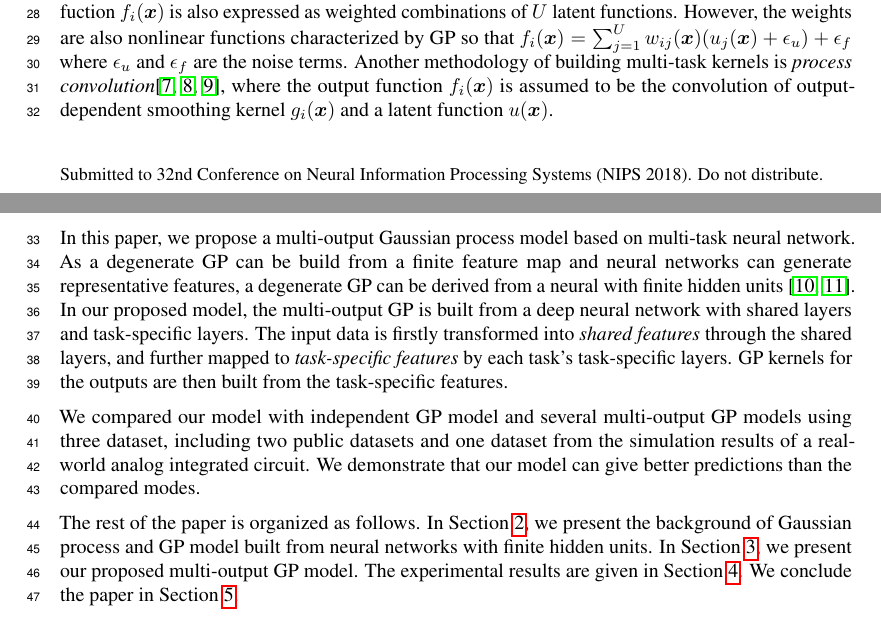
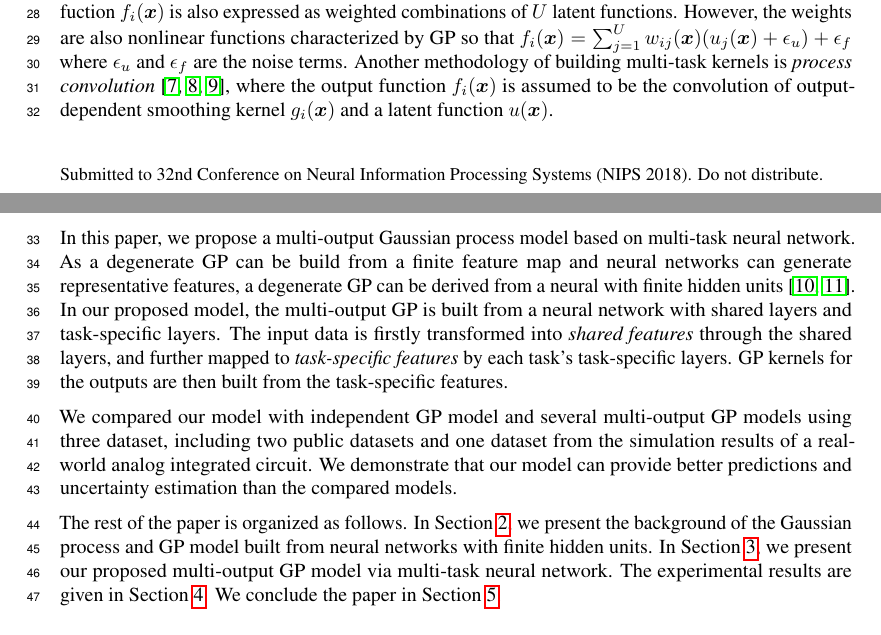
Before and after one commit to Alaya-in-Matrix/NeuralLinear, a LaTeX paper (paper/paper.tex, which reads paper/introduction.tex): two parts of pages 1 and 2 of 9, joined at a grey line, cut so that both start at the same text. Compiled offline with pdfLaTeX.

Commit message:
minor revision to introduction.

```diff
--- a/paper/introduction.tex
+++ b/paper/introduction.tex
@@ -4,13 +4,13 @@
 The Gaussian process (GP) regression is popular as the model provides the predictions as well as the well-calibrated uncertainties. The uncertainty estimation makes the model more robust to unseen events as the model \emph{knows what it knows}. The conventional GP models are usually designed to learn a scalar-valued function. However, in some scenarios, we need to model a vector-valued function, and the multiple outputs are possibly correlated. Instead of treating the vector-valued function as multiple separate scalar-valued functions, the multi-output learning \cite{zhang2017survey} tries to build a unified model and simultaneously learn all the outputs. The overall performance could be enhanced by exploiting the correlations of the tasks.
 
 % Existing methods: convolution based, krok based, GPRN.
-Multi-task Gaussian process \cite{vectorvaluedkernel} tries to combine multi-task learning and Gaussian process. The linear model of coreginalization (LMC) methods \cite{journel1978mining} assumes the $Q$ outputs $f_i(\bm{x}), i \in \{1\dots Q\}$ are linear combinations of several latent functions as $f_i(\bm{x}) = \sum_{j=1}^U a_{ij} u_j(\bm{x})$. In \cite{bonilla2008multi}, the covariance matrix is expressed as the Kronecker product of the task covariance and the task-irrelevant input covariance matrix. In \cite{nguyen2014collaborative}, the output function $f_i(\bm{x})$ is expressed as the linear combinations of $U$ latent functions $u_j(\bm{x}), j \in \{1\dots U\}$ plus an task-specific function $h_i(\bm{x})$. Efficient training and inference methods are also developed. In the Gaussian process regression network (GPRN) model~\cite{wilson2012gaussian}, the $i$-th output fuction $f_i(\bm{x})$ is also expressed as weighted combinations of $U$ latent functions. However, the weights are also nonlinear functions characterized by GP so that $f_i(\bm{x}) = \sum_{j=1}^U w_{ij}(\bm{x}) (u_j(\bm{x}) + \epsilon_u) + \epsilon_f$ where $\epsilon_u$ and $\epsilon_f$ are the noise terms. Another methodology of building multi-task kernels is \emph{process convolution}\cite{boyle2005dependent,alvarez2009sparse,alvarez2011computationally}, where the output function $f_i(\bm{x})$ is assumed to be the convolution of output-dependent smoothing kernel $g_i(\bm{x})$ and a latent function $u(\bm{x})$.
+Multi-task Gaussian process \cite{vectorvaluedkernel} tries to combine multi-task learning and Gaussian process. The linear model of coreginalization (LMC) methods \cite{journel1978mining} assumes the $Q$ outputs $f_i(\bm{x}), i \in \{1\dots Q\}$ are linear combinations of several latent functions as $f_i(\bm{x}) = \sum_{j=1}^U a_{ij} u_j(\bm{x})$. In \cite{bonilla2008multi}, the covariance matrix is expressed as the Kronecker product of the task covariance and the task-irrelevant input covariance matrix. In \cite{nguyen2014collaborative}, the output function $f_i(\bm{x})$ is expressed as the linear combinations of $U$ latent functions $u_j(\bm{x}), j \in \{1\dots U\}$ plus an task-specific function $h_i(\bm{x})$. Efficient training and inference methods are also developed. In the Gaussian process regression network (GPRN) model~\cite{wilson2012gaussian}, the $i$-th output fuction $f_i(\bm{x})$ is also expressed as weighted combinations of $U$ latent functions. However, the weights are also nonlinear functions characterized by GP so that $f_i(\bm{x}) = \sum_{j=1}^U w_{ij}(\bm{x}) (u_j(\bm{x}) + \epsilon_u) + \epsilon_f$ where $\epsilon_u$ and $\epsilon_f$ are the noise terms. Another methodology of building multi-task kernels is \emph{process convolution} \cite{boyle2005dependent,alvarez2009sparse,alvarez2011computationally}, where the output function $f_i(\bm{x})$ is assumed to be the convolution of output-dependent smoothing kernel $g_i(\bm{x})$ and a latent function $u(\bm{x})$.
 
-In this paper, we propose a multi-output Gaussian process model based on multi-task neural network. As a degenerate GP can be build from a finite feature map and neural networks can generate representative features, a degenerate GP can be derived from a neural with finite hidden units \cite{lazaro2010marginalized, huang2015scalable}. In our proposed model, the multi-output GP is built from a deep neural network with shared layers and task-specific layers. The input data is firstly transformed into \emph{shared features} through the shared layers, and further mapped to \emph{task-specific features} by each task's task-specific layers. GP kernels for the outputs are then built from the task-specific features.
+In this paper, we propose a multi-output Gaussian process model based on multi-task neural network. As a degenerate GP can be build from a finite feature map and neural networks can generate representative features, a degenerate GP can be derived from a neural with finite hidden units \cite{lazaro2010marginalized, huang2015scalable}. In our proposed model, the multi-output GP is built from a neural network with shared layers and task-specific layers. The input data is firstly transformed into \emph{shared features} through the shared layers, and further mapped to \emph{task-specific features} by each task's task-specific layers. GP kernels for the outputs are then built from the task-specific features.
 
-We compared our model with independent GP model and several multi-output GP models using three dataset, including two public datasets and one dataset from the simulation results of a real-world analog integrated circuit. We demonstrate that our model can give better predictions than the compared modes.
+We compared our model with independent GP model and several multi-output GP models using three dataset, including two public datasets and one dataset from the simulation results of a real-world analog integrated circuit. We demonstrate that our model can provide better predictions and uncertainty estimation than the compared models.
 
-The rest of the paper is organized as follows. In \Fref{sec:Background}, we present the background of Gaussian process and GP model built from neural networks with finite hidden units. In \Fref{sec:mogp}, we present our proposed multi-output GP model. The experimental results are given in \Fref{sec:experiments}. We conclude the paper in \Fref{sec:conclusion}.
+The rest of the paper is organized as follows. In \Fref{sec:Background}, we present the background of the Gaussian process and GP model built from neural networks with finite hidden units. In \Fref{sec:mogp}, we present our proposed multi-output GP model via multi-task neural network. The experimental results are given in \Fref{sec:experiments}. We conclude the paper in \Fref{sec:conclusion}.
 % XXX:
 % advantage:
 %   the correlation modeling is more flexibility
```
